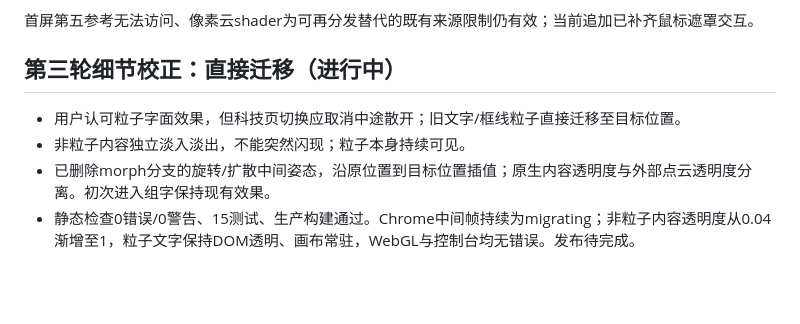
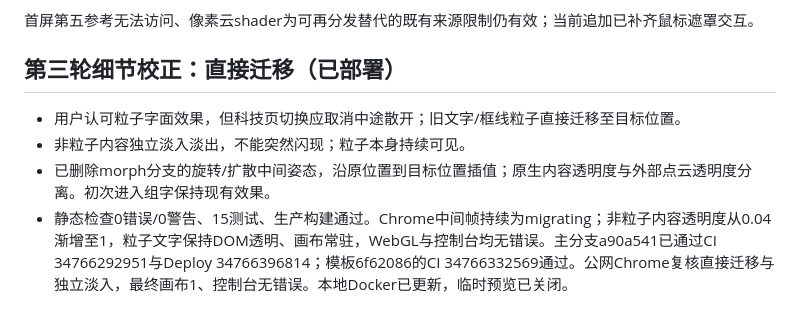
Before and after one commit to blankhoney/blank-honey, a Markdown page: STATE.md, the part around the change. Rendered like a GitHub page; blank space fills up the shorter version.

Commit message:
docs: record direct migration production verification

```diff
--- a/STATE.md
+++ b/STATE.md
@@ -168,9 +168,9 @@ CI 对 push/PR 执行检查、测试、生产构建与 Docker 构建。Deploy
 
 首屏第五参考无法访问、像素云shader为可再分发替代的既有来源限制仍有效；当前追加已补齐鼠标遮罩交互。
 
-## 第三轮细节校正：直接迁移（进行中）
+## 第三轮细节校正：直接迁移（已部署）
 
 - 用户认可粒子字面效果，但科技页切换应取消中途散开；旧文字/框线粒子直接迁移至目标位置。
 - 非粒子内容独立淡入淡出，不能突然闪现；粒子本身持续可见。
 - 已删除morph分支的旋转/扩散中间姿态，沿原位置到目标位置插值；原生内容透明度与外部点云透明度分离。初次进入组字保持现有效果。
-- 静态检查0错误/0警告、15测试、生产构建通过。Chrome中间帧持续为migrating；非粒子内容透明度从0.04渐增至1，粒子文字保持DOM透明、画布常驻，WebGL与控制台均无错误。发布待完成。
+- 静态检查0错误/0警告、15测试、生产构建通过。Chrome中间帧持续为migrating；非粒子内容透明度从0.04渐增至1，粒子文字保持DOM透明、画布常驻，WebGL与控制台均无错误。主分支a90a541已通过CI 34766292951与Deploy 34766396814；模板6f62086的CI 34766332569通过。公网Chrome复核直接迁移与独立淡入，最终画布1、控制台无错误。本地Docker已更新，临时预览已关闭。
```
